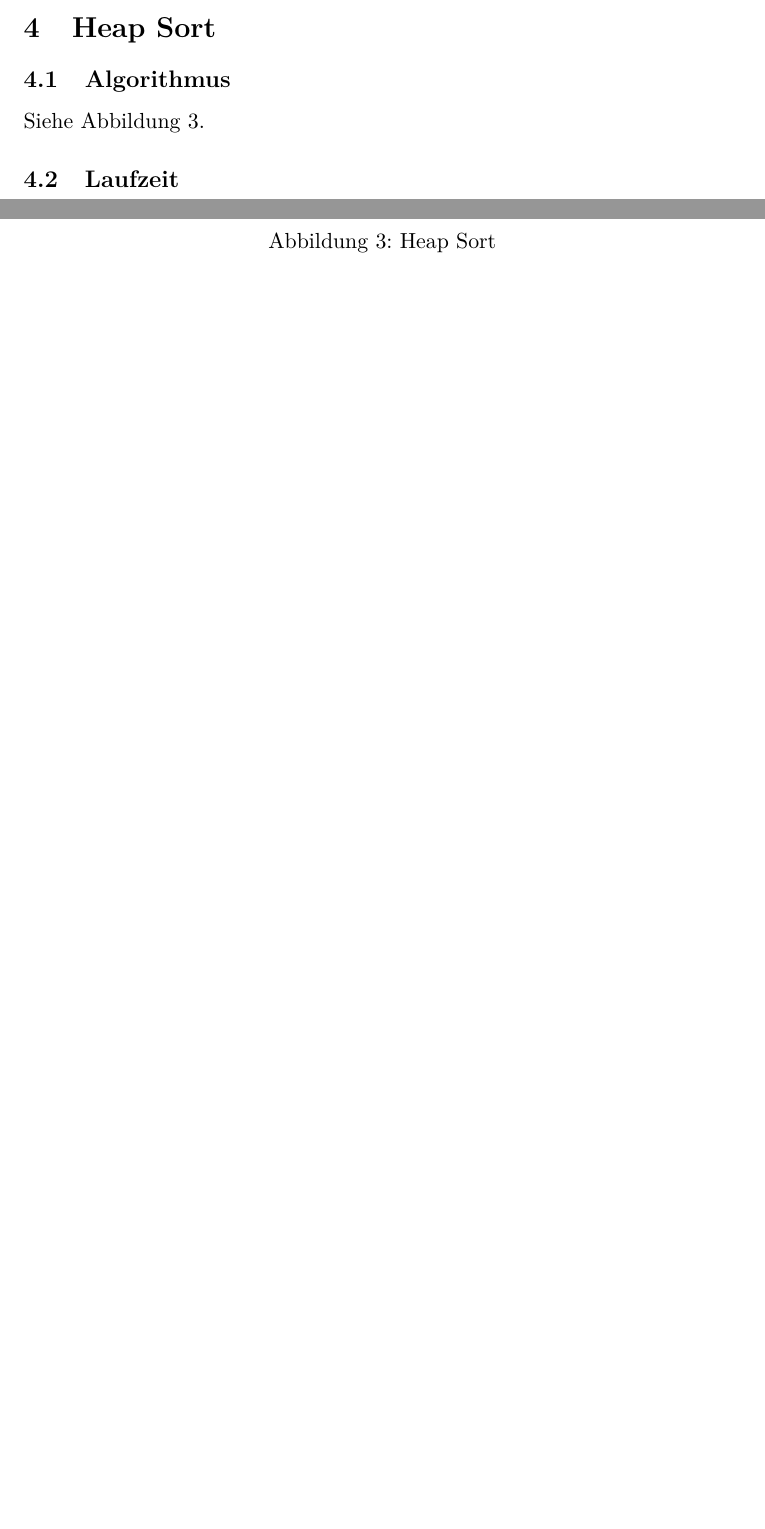
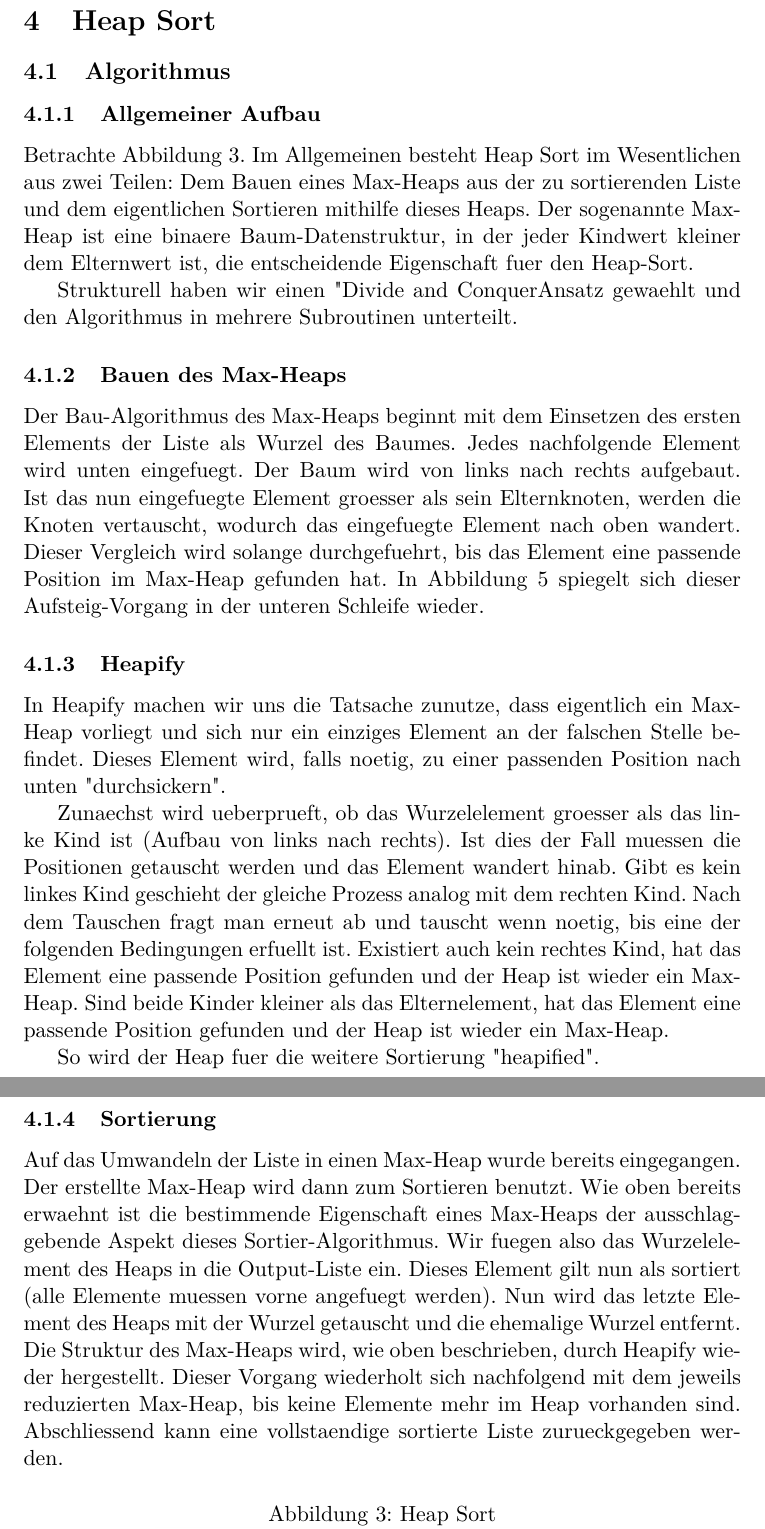
Before and after one commit to hugoppp-uni/Algorithmen-und-Datenstrukturen, a LaTeX document (doc/aufg2/entwurf/Aufgabe2.tex): two parts of pages 5 and 6 of 6 before the commit and two parts of pages 6 and 7 of 9 after it, joined at a grey line, cut so that both start at the same text, the shorter picture padded with empty space. Compiled offline with pdfLaTeX.

Commit message:
heap sort textuelle Beschreibungen + Laufzeit Versuchsaufbau

```diff
--- a/doc/aufg2/entwurf/Aufgabe2.tex
+++ b/doc/aufg2/entwurf/Aufgabe2.tex
@@ -158,7 +157,46 @@
     \section{Heap Sort}\label{sec:heap-sort}
 
     \subsection{Algorithmus}\label{subsec:Halgorithmus}
-    Siehe Abbildung~\ref{fig:hsort}.
+        \subsubsection{Allgemeiner Aufbau}
+    Betrachte Abbildung~\ref{fig:hsort}.
+    Im Allgemeinen besteht Heap Sort im Wesentlichen aus zwei Teilen:
+    Dem Bauen eines Max-Heaps aus der zu sortierenden Liste und dem eigentlichen Sortieren mithilfe dieses Heaps.
+    Der sogenannte Max-Heap ist eine binaere Baum-Datenstruktur, in der jeder Kindwert kleiner dem Elternwert ist, die entscheidende Eigenschaft fuer den Heap-Sort.
+
+    Strukturell haben wir einen "Divide and Conquer"-Ansatz gewaehlt und den Algorithmus in mehrere Subroutinen unterteilt.
+
+    \subsubsection{Bauen des Max-Heaps}
+    Der Bau-Algorithmus des Max-Heaps beginnt mit dem Einsetzen des ersten Elements der Liste als Wurzel des Baumes.
+    Jedes nachfolgende Element wird unten eingefuegt. Der Baum wird von links nach rechts aufgebaut.
+    Ist das nun eingefuegte Element groesser als sein Elternknoten, werden die Knoten vertauscht, wodurch das eingefuegte Element nach oben wandert.
+    Dieser Vergleich wird solange durchgefuehrt, bis das Element eine passende Position im Max-Heap gefunden hat.
+    In Abbildung~\ref{fig:buildMaxHeap} spiegelt sich dieser Aufsteig-Vorgang in der unteren Schleife wieder.
+
+    \subsubsection{Heapify}
+    In Heapify machen wir uns die Tatsache zunutze, dass eigentlich ein Max-Heap vorliegt und sich nur ein einziges Element an der falschen Stelle befindet.
+    Dieses Element wird, falls noetig, zu einer passenden Position nach unten "durchsickern".
+
+    Zunaechst wird ueberprueft, ob das Wurzelelement groesser als das linke Kind ist (Aufbau von links nach rechts).
+    Ist dies der Fall muessen die Positionen getauscht werden und das Element wandert hinab.
+    Gibt es kein linkes Kind geschieht der gleiche Prozess analog mit dem rechten Kind.
+    Nach dem Tauschen fragt man erneut ab und tauscht wenn noetig, bis eine der folgenden Bedingungen erfuellt ist.
+    Existiert auch kein rechtes Kind, hat das Element eine passende Position gefunden und der Heap ist wieder ein Max-Heap.
+    Sind beide Kinder kleiner als das Elternelement, hat das Element eine passende Position gefunden und der Heap ist wieder ein Max-Heap.
+
+    So wird der Heap fuer die weitere Sortierung "heapified".
+
+    \subsubsection{Sortierung}
+    Auf das Umwandeln der Liste in einen Max-Heap wurde bereits eingegangen.
+    Der erstellte Max-Heap wird dann zum Sortieren benutzt.
+    Wie oben bereits erwaehnt ist die bestimmende Eigenschaft eines Max-Heaps der ausschlaggebende Aspekt dieses Sortier-Algorithmus.
+    Wir fuegen also das Wurzelelement des Heaps in die Output-Liste ein.
+    Dieses Element gilt nun als sortiert (alle Elemente muessen vorne angefuegt werden).
+    Nun wird das letzte Element des Heaps mit der Wurzel getauscht und die ehemalige Wurzel entfernt.
+    Die Struktur des Max-Heaps wird, wie oben beschrieben, durch Heapify wieder hergestellt.
+    Dieser Vorgang wiederholt sich nachfolgend mit dem jeweils reduzierten Max-Heap, bis keine Elemente mehr im Heap vorhanden sind.
+    Abschliessend kann eine vollstaendige sortierte Liste zurueckgegeben werden.
+
+
 
 
     \begin{figure}[hbt]
```
Also changed, not shown: doc/aufg2/entwurf/Aufgabe2.tex (51 more changed lines).
